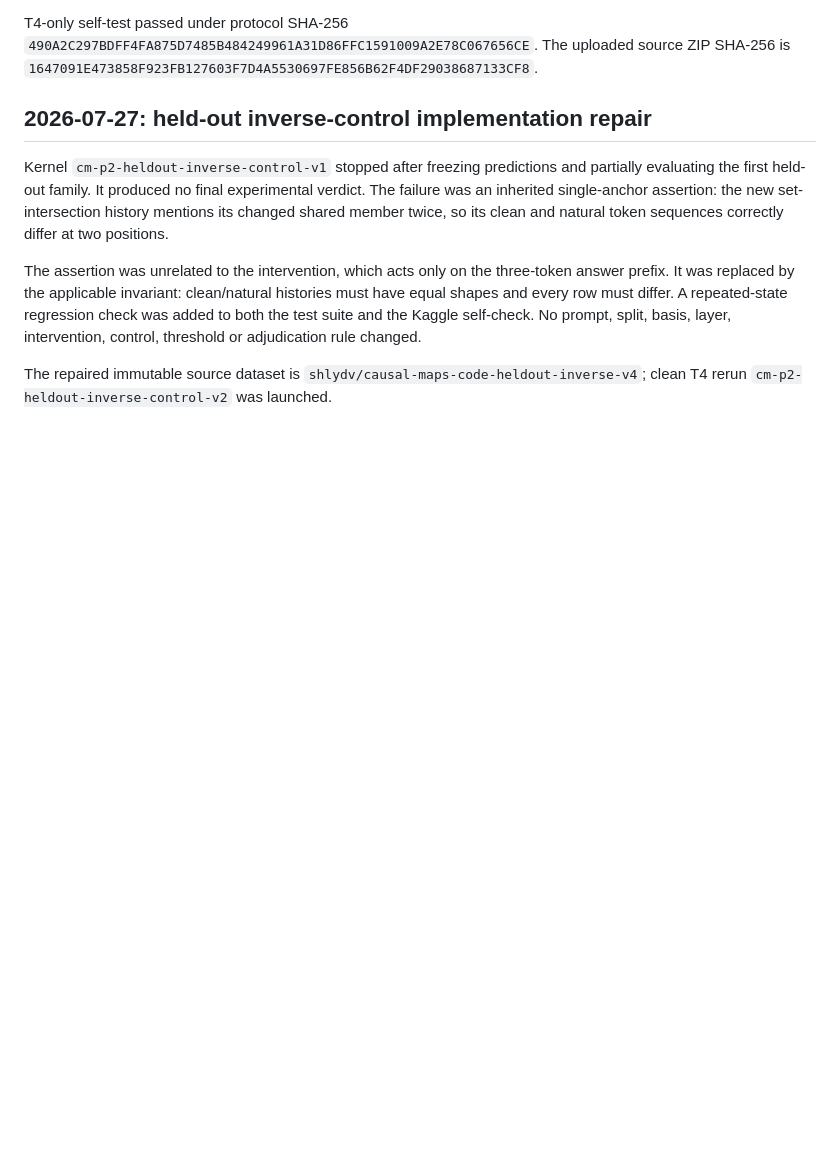
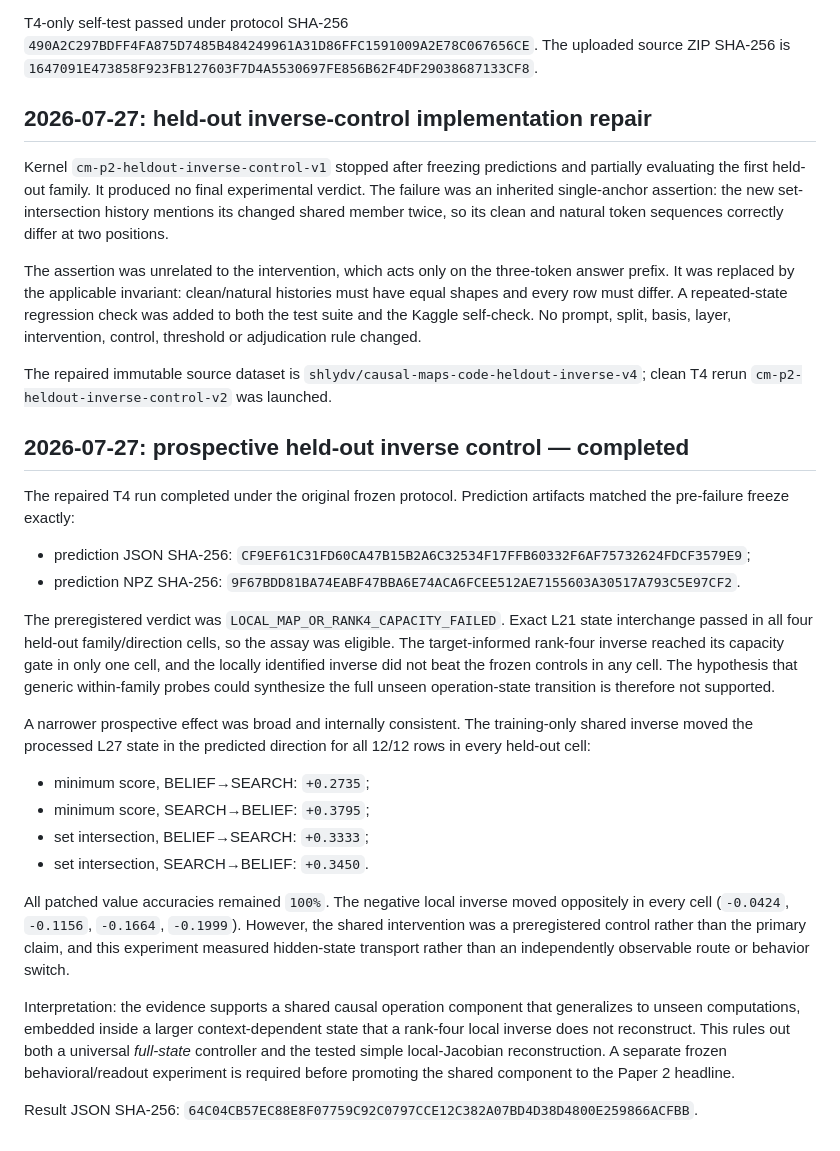
Before and after one commit to shlydv/causal-maps, a Markdown page: PAPER2_LOG.md, the part around the change. Drawn GitHub-style; blank space fills up the shorter version.

Commit message:
results: record heldout inverse control outcome

```diff
--- a/PAPER2_LOG.md
+++ b/PAPER2_LOG.md
@@ -2180,3 +2180,46 @@ threshold or adjudication rule changed.
 The repaired immutable source dataset is
 `shlydv/causal-maps-code-heldout-inverse-v4`; clean T4 rerun
 `cm-p2-heldout-inverse-control-v2` was launched.
+
+## 2026-07-27: prospective held-out inverse control — completed
+
+The repaired T4 run completed under the original frozen protocol. Prediction
+artifacts matched the pre-failure freeze exactly:
+
+- prediction JSON SHA-256:
+  `CF9EF61C31FD60CA47B15B2A6C32534F17FFB60332F6AF75732624FDCF3579E9`;
+- prediction NPZ SHA-256:
+  `9F67BDD81BA74EABF47BBA6E74ACA6FCEE512AE7155603A30517A793C5E97CF2`.
+
+The preregistered verdict was `LOCAL_MAP_OR_RANK4_CAPACITY_FAILED`. Exact L21
+state interchange passed in all four held-out family/direction cells, so the
+assay was eligible. The target-informed rank-four inverse reached its capacity
+gate in only one cell, and the locally identified inverse did not beat the
+frozen controls in any cell. The hypothesis that generic within-family probes
+could synthesize the full unseen operation-state transition is therefore not
+supported.
+
+A narrower prospective effect was broad and internally consistent. The
+training-only shared inverse moved the processed L27 state in the predicted
+direction for all 12/12 rows in every held-out cell:
+
+- minimum score, BELIEF→SEARCH: `+0.2735`;
+- minimum score, SEARCH→BELIEF: `+0.3795`;
+- set intersection, BELIEF→SEARCH: `+0.3333`;
+- set intersection, SEARCH→BELIEF: `+0.3450`.
+
+All patched value accuracies remained `100%`. The negative local inverse moved
+oppositely in every cell (`-0.0424`, `-0.1156`, `-0.1664`, `-0.1999`).
+However, the shared intervention was a preregistered control rather than the
+primary claim, and this experiment measured hidden-state transport rather than
+an independently observable route or behavior switch.
+
+Interpretation: the evidence supports a shared causal operation component that
+generalizes to unseen computations, embedded inside a larger
+context-dependent state that a rank-four local inverse does not reconstruct.
+This rules out both a universal *full-state* controller and the tested simple
+local-Jacobian reconstruction. A separate frozen behavioral/readout experiment
+is required before promoting the shared component to the Paper 2 headline.
+
+Result JSON SHA-256:
+`64C04CB57EC88E8F07759C92C0797CCE12C382A07BD4D38D4800E259866ACFBB`.
```
